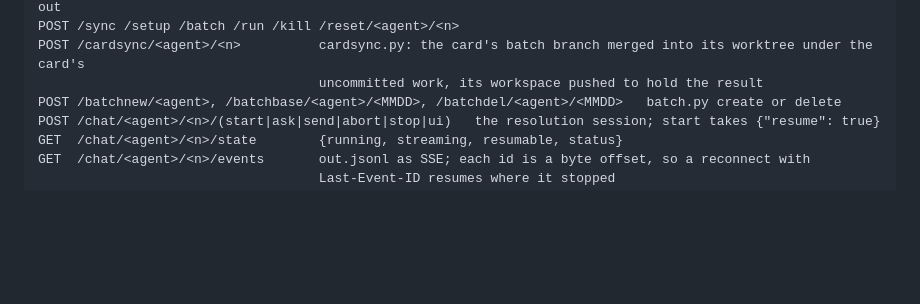
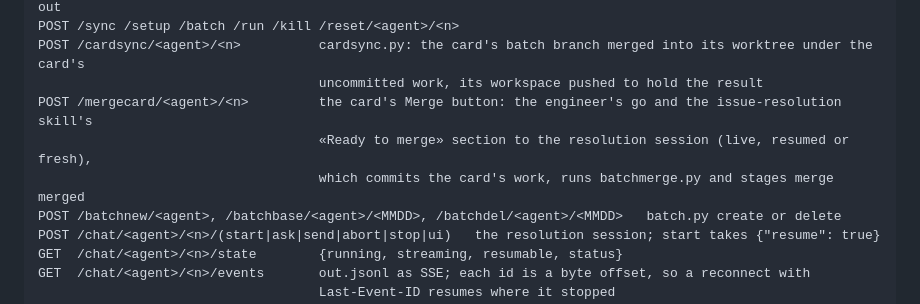
Before and after one commit to stanis-dev/toolkit, a Markdown page: dashboard/README.md, the part around the change. Drawn GitHub-style; blank space fills up the shorter version.

Commit message:
README: the merge route

```diff
--- a/dashboard/README.md
+++ b/dashboard/README.md
@@ -29,6 +29,9 @@ Agents (the `<select>` in index.html): `openpay` = repo `agents/openpay`, MCP `s
     POST /sync /setup /batch /run /kill /reset/<agent>/<n>
     POST /cardsync/<agent>/<n>          cardsync.py: the card's batch branch merged into its worktree under the card's
                                         uncommitted work, its workspace pushed to hold the result
+    POST /mergecard/<agent>/<n>         the card's Merge button: the engineer's go and the issue-resolution skill's
+                                        «Ready to merge» section to the resolution session (live, resumed or fresh),
+                                        which commits the card's work, runs batchmerge.py and stages merge merged
     POST /batchnew/<agent>, /batchbase/<agent>/<MMDD>, /batchdel/<agent>/<MMDD>   batch.py create or delete
     POST /chat/<agent>/<n>/(start|ask|send|abort|stop|ui)   the resolution session; start takes {"resume": true}
     GET  /chat/<agent>/<n>/state        {running, streaming, resumable, status}
```
